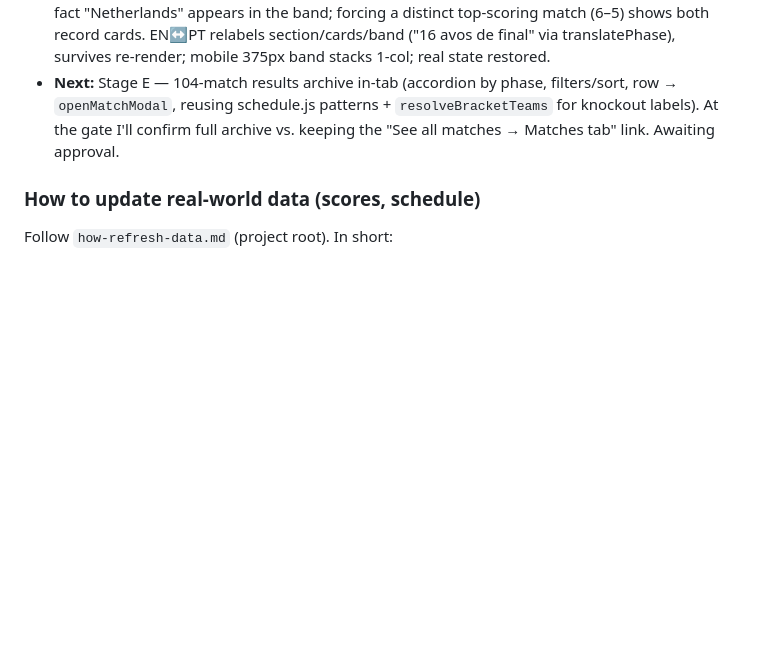
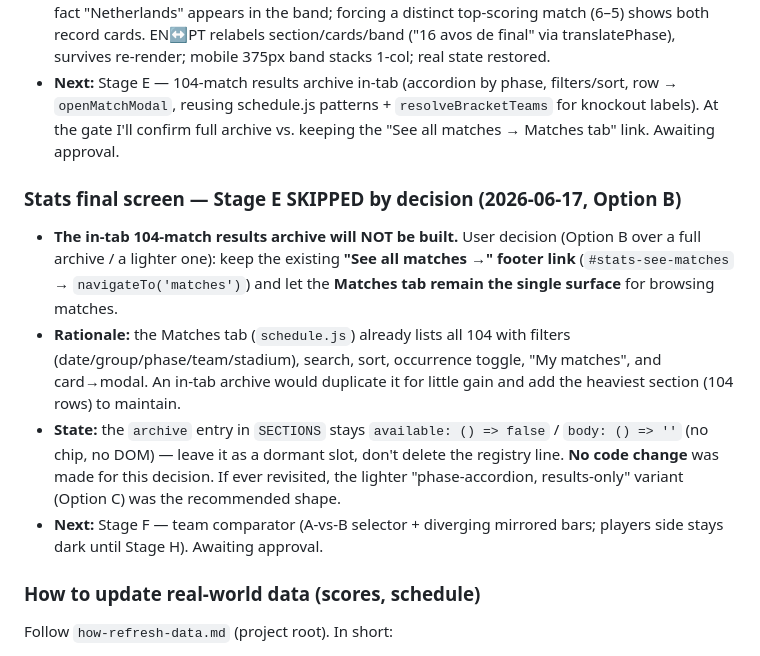
Before and after one commit to LucasKalil-Programador/world-2026-hub, a Markdown page: .agents/project-memory.md, the part around the change. Drawn GitHub-style; blank space fills up the shorter version.

```diff
--- a/.agents/project-memory.md
+++ b/.agents/project-memory.md
@@ -282,6 +282,12 @@ Static web app showing the FIFA World Cup 2026 (Mexico/USA/Canada, 48 teams) —
 - **Verified (preview 8126, branch, 19/104 real):** console clean; 3 chips (Overview/Teams/Records); Records = biggest-win card (high-score deduped) + debuts band (48/104/12/R32/8, no champion); Teams record cards now 0 (biggest-win moved). **Faked all-104-finished:** champion fact "Netherlands" appears in the band; forcing a distinct top-scoring match (6–5) shows both record cards. EN↔PT relabels section/cards/band ("16 avos de final" via translatePhase), survives re-render; mobile 375px band stacks 1-col; real state restored.
 - **Next:** Stage E — 104-match results archive in-tab (accordion by phase, filters/sort, row → `openMatchModal`, reusing schedule.js patterns + `resolveBracketTeams` for knockout labels). At the gate I'll confirm full archive vs. keeping the "See all matches → Matches tab" link. Awaiting approval.
 
+### Stats final screen — Stage E SKIPPED by decision (2026-06-17, Option B)
+- **The in-tab 104-match results archive will NOT be built.** User decision (Option B over a full archive / a lighter one): keep the existing **"See all matches →" footer link** (`#stats-see-matches` → `navigateTo('matches')`) and let the **Matches tab remain the single surface** for browsing matches.
+- **Rationale:** the Matches tab (`schedule.js`) already lists all 104 with filters (date/group/phase/team/stadium), search, sort, occurrence toggle, "My matches", and card→modal. An in-tab archive would duplicate it for little gain and add the heaviest section (104 rows) to maintain.
+- **State:** the `archive` entry in `SECTIONS` stays `available: () => false` / `body: () => ''` (no chip, no DOM) — leave it as a dormant slot, don't delete the registry line. **No code change** was made for this decision. If ever revisited, the lighter "phase-accordion, results-only" variant (Option C) was the recommended shape.
+- **Next:** Stage F — team comparator (A-vs-B selector + diverging mirrored bars; players side stays dark until Stage H). Awaiting approval.
+
 ### How to update real-world data (scores, schedule)
 Follow `how-refresh-data.md` (project root). In short:
 1. Edit `data/results.json` (scores/status) or `data/matches.json` (schedule, rare).
```
Also changed, not shown: .agents/TODO.md (+1 -1 lines), .agents/project-map.md (+1 -1 lines).
